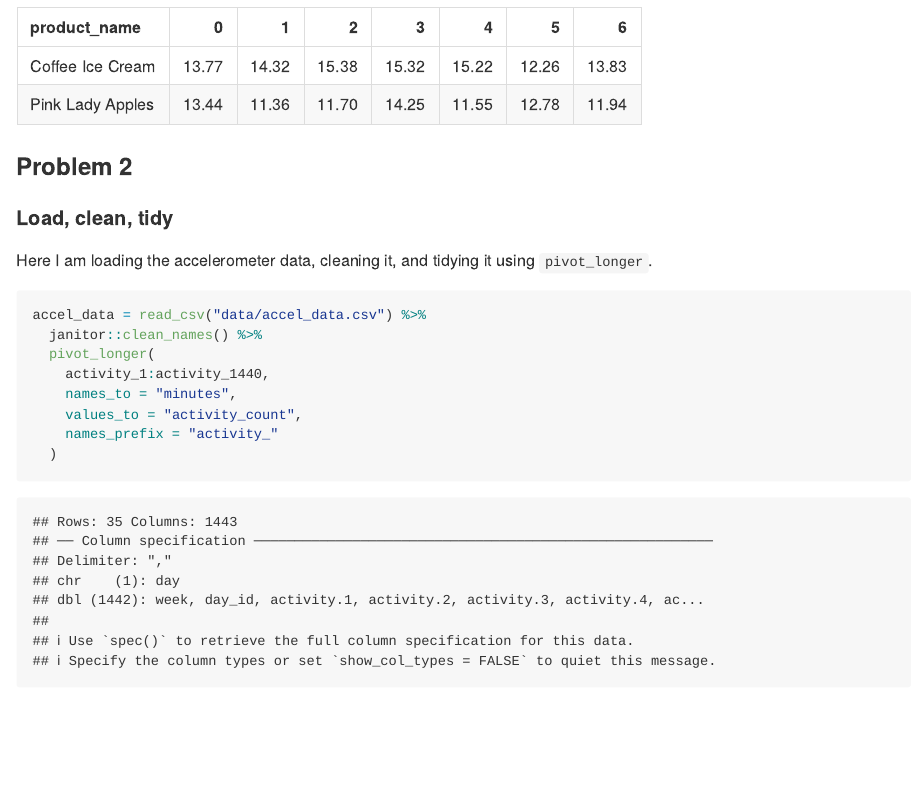
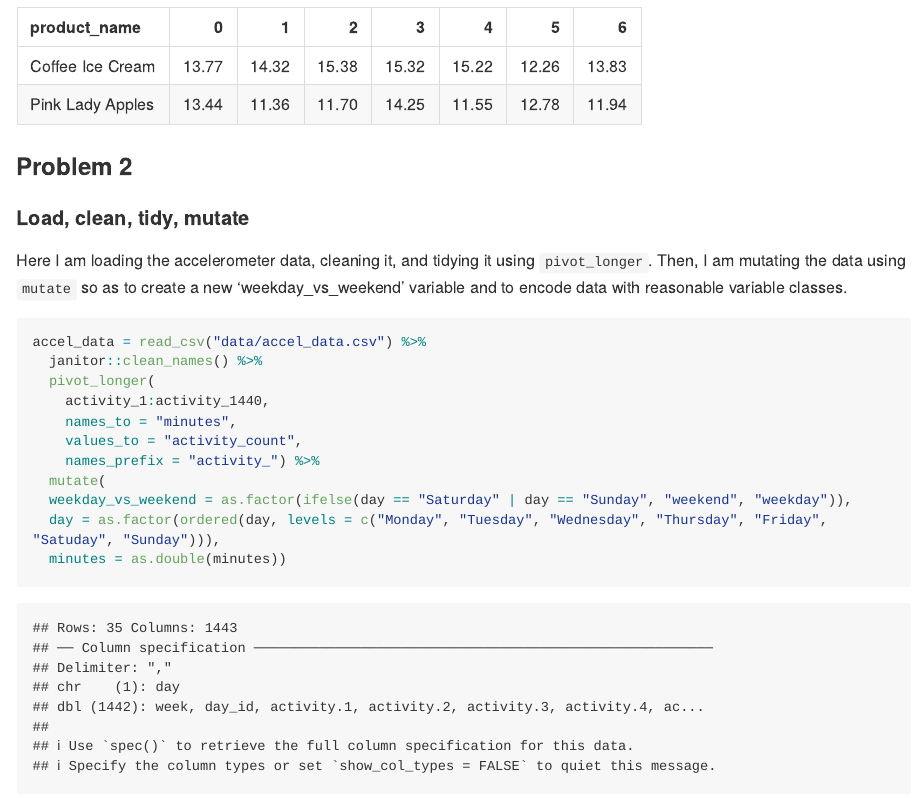
Before and after one commit to juancambeiro1/p8105_hw3_jc5313, an R Markdown document (p8105_hw3_jc5313.Rmd): the page in a window 1100 px wide, from 2990 px down. The pictures show the output file p8105_hw3_jc5313.md that the author committed with the source, drawn offline in the style of GitHub; long lines of code are wrapped.

Commit message:
problem 2 load, clean, tidy, mutate now seems to be working

````diff
--- a/p8105_hw3_jc5313.Rmd
+++ b/p8105_hw3_jc5313.Rmd
@@ -95,9 +95,9 @@ instacart %>%
 
 ### Problem 2
 
-#### Load, clean, tidy
+#### Load, clean, tidy, mutate
 
-Here I am loading the accelerometer data, cleaning it, and tidying it using `pivot_longer`.
+Here I am loading the accelerometer data, cleaning it, and tidying it using `pivot_longer`. Then, I am mutating the data using `mutate` so as to create a new 'weekday_vs_weekend' variable and to encode data with reasonable variable classes.
 ```{r}
 accel_data = read_csv("data/accel_data.csv") %>%
   janitor::clean_names() %>%
@@ -105,10 +105,9 @@ accel_data = read_csv("data/accel_data.csv") %>%
     activity_1:activity_1440,
     names_to = "minutes",
     values_to = "activity_count",
-    names_prefix = "activity_"
-  )
+    names_prefix = "activity_") %>%
+  mutate(
+  weekday_vs_weekend = as.factor(ifelse(day == "Saturday" | day == "Sunday", "weekend", "weekday")),
+  day = as.factor(ordered(day, levels = c("Monday", "Tuesday", "Wednesday", "Thursday", "Friday", "Satuday", "Sunday"))),
+  minutes = as.double(minutes))
 ```
-
-#### Mutate
-Next I am mutating the data using `mutate` so as to create a new 'weekday_vs_weekend' variable and to encode data with reasonable variable classes.
-```{r}
````
Also changed, not shown: p8105_hw3_jc5313.md, p8105_hw3_jc5313.Rmd (5 more changed lines).
